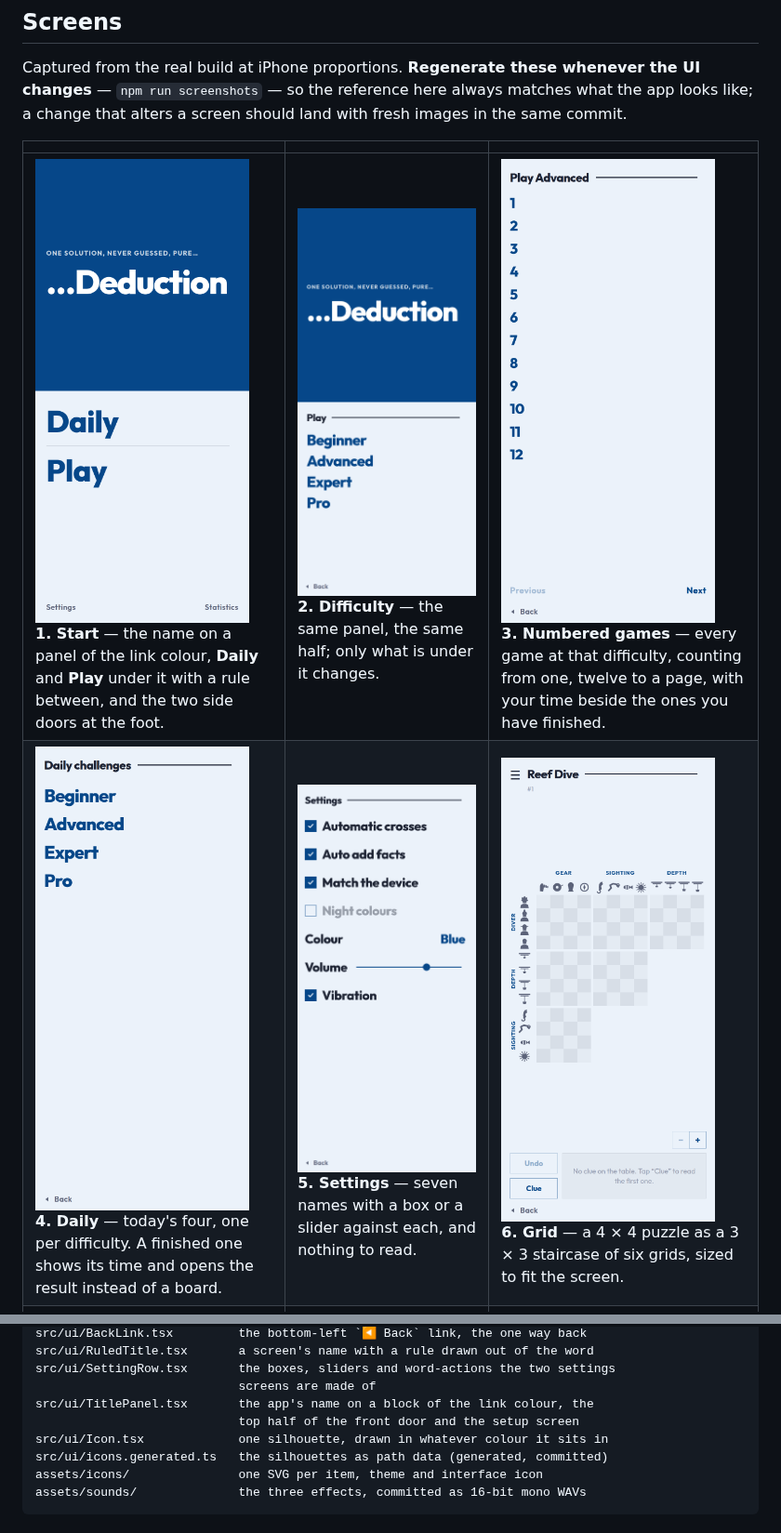
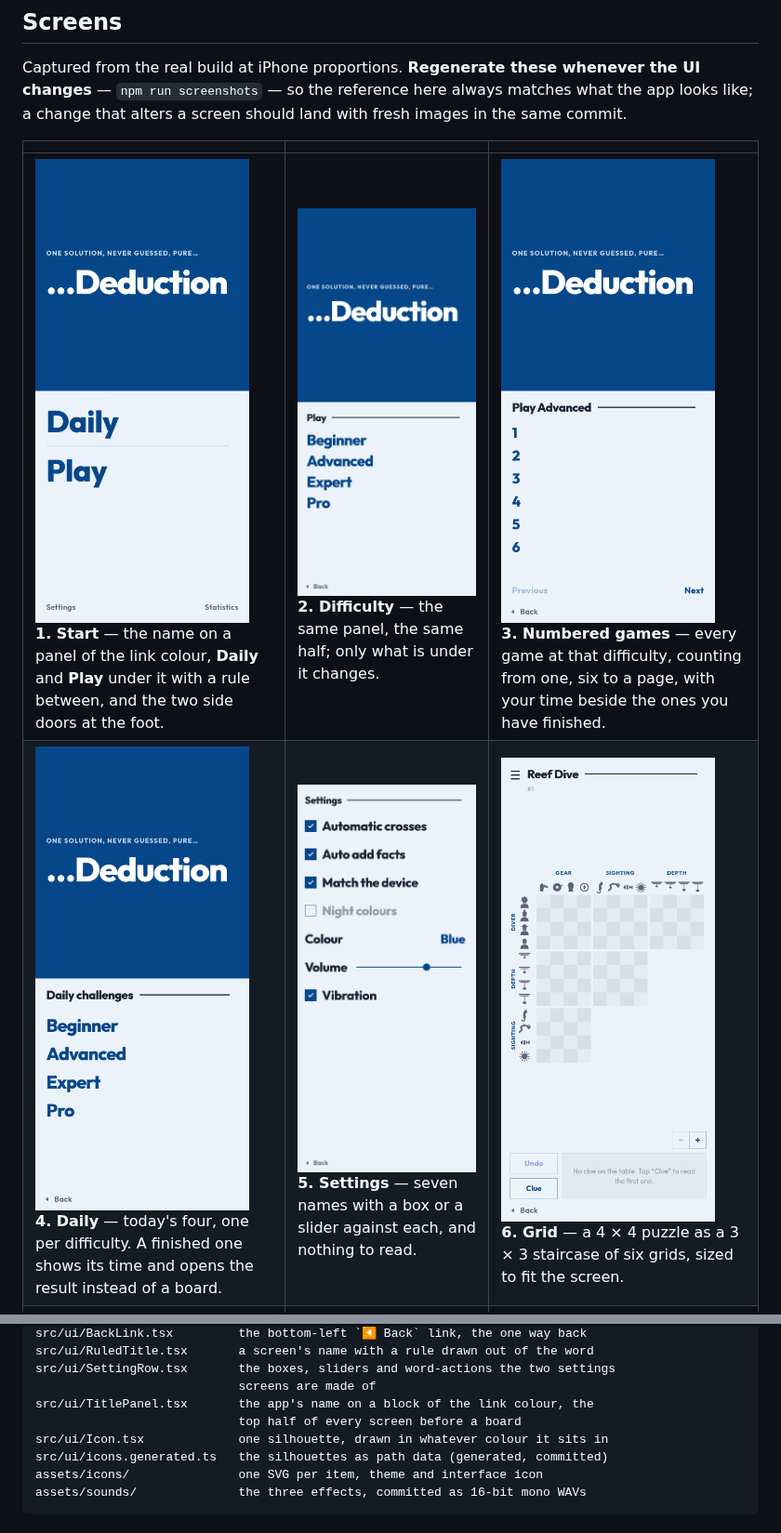
Before and after one commit to mattonfoot/logic-puzzles, a Markdown page: README.md, 2 parts joined by grey strips. Shown at 93% size. Drawn GitHub-style; pictures changed too: docs/screenshots/03-numbers.png, docs/screenshots/04-daily.png.

```diff
--- a/README.md
+++ b/README.md
@@ -166,7 +166,7 @@ images in the same commit.
 
 | | | |
 |---|---|---|
-| <img src="docs/screenshots/01-start.png" width="230" alt="Start page"><br>**1. Start** — the name on a panel of the link colour, **Daily** and **Play** under it with a rule between, and the two side doors at the foot. | <img src="docs/screenshots/02-setup.png" width="230" alt="The difficulties"><br>**2. Difficulty** — the same panel, the same half; only what is under it changes. | <img src="docs/screenshots/03-numbers.png" width="230" alt="The numbered games"><br>**3. Numbered games** — every game at that difficulty, counting from one, twelve to a page, with your time beside the ones you have finished. |
+| <img src="docs/screenshots/01-start.png" width="230" alt="Start page"><br>**1. Start** — the name on a panel of the link colour, **Daily** and **Play** under it with a rule between, and the two side doors at the foot. | <img src="docs/screenshots/02-setup.png" width="230" alt="The difficulties"><br>**2. Difficulty** — the same panel, the same half; only what is under it changes. | <img src="docs/screenshots/03-numbers.png" width="230" alt="The numbered games"><br>**3. Numbered games** — every game at that difficulty, counting from one, six to a page, with your time beside the ones you have finished. |
 | <img src="docs/screenshots/04-daily.png" width="230" alt="Daily challenges"><br>**4. Daily** — today's four, one per difficulty. A finished one shows its time and opens the result instead of a board. | <img src="docs/screenshots/05-settings.png" width="230" alt="Settings screen"><br>**5. Settings** — seven names with a box or a slider against each, and nothing to read. | <img src="docs/screenshots/06-board.png" width="230" alt="The board"><br>**6. Grid** — a 4 × 4 puzzle as a 3 × 3 staircase of six grids, sized to fit the screen. |
 | <img src="docs/screenshots/07-menu.png" width="230" alt="Game menu"><br>**7. Puzzle settings** — behind the burger: the board pair and the colour, set the way the settings screen sets them, then starting this one over. | <img src="docs/screenshots/08-clue.png" width="230" alt="A clue on the table"><br>**8. Clue** — one clue at a time, under the board, lit up on the grids it talks about. | <img src="docs/screenshots/09-stuck.png" width="230" alt="A board that can no longer be solved"><br>**9. Out of reach** — the clue button checks the board first, and stops with a window offering to rewind when the answer has been marked away. |
 | <img src="docs/screenshots/10-item-card.png" width="230" alt="The card behind an item's picture"><br>**10. Item card** — tap any picture on the board to meet it: an icon, a line about it, and the traits clues describe it by. | <img src="docs/screenshots/11-solved.png" width="230" alt="A finished game"><br>**11. Solved** — the finish takes the screen: time, clues read, how it compares, the answer table. | <img src="docs/screenshots/12-statistics.png" width="230" alt="Statistics screen"><br>**12. Statistics** — totals, bests by difficulty and the trend of recent solve times. |
@@ -380,7 +384,7 @@ src/ui/RuledTitle.tsx       a screen's name with a rule drawn out of the word
 src/ui/SettingRow.tsx       the boxes, sliders and word-actions the two settings
                             screens are made of
 src/ui/TitlePanel.tsx       the app's name on a block of the link colour, the
-                            top half of the front door and the setup screen
+                            top half of every screen before a board
 src/ui/Icon.tsx             one silhouette, drawn in whatever colour it sits in
 src/ui/icons.generated.ts   the silhouettes as path data (generated, committed)
 assets/icons/               one SVG per item, theme and interface icon
```
Also changed, not shown: other parts of README.md (+20 -12 lines), 6 other files.
